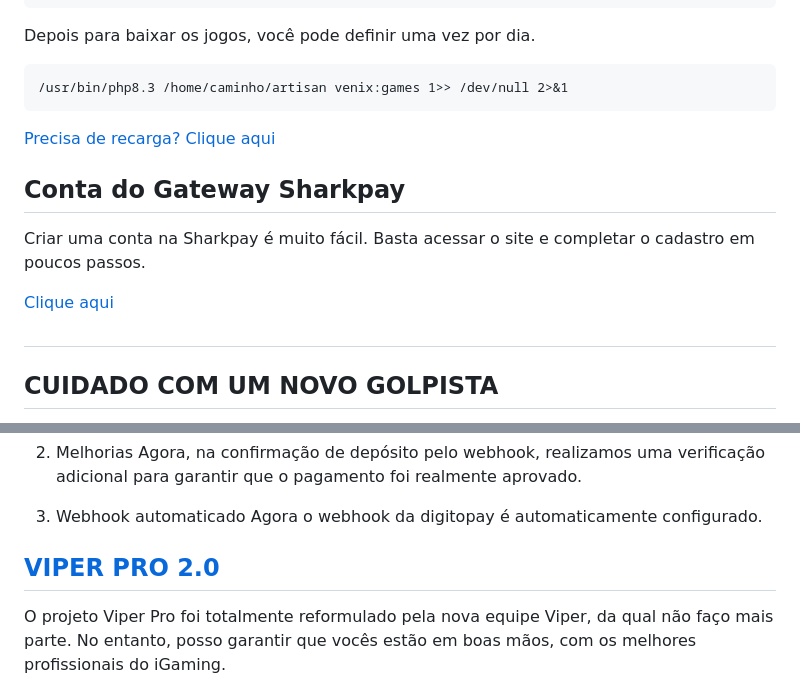
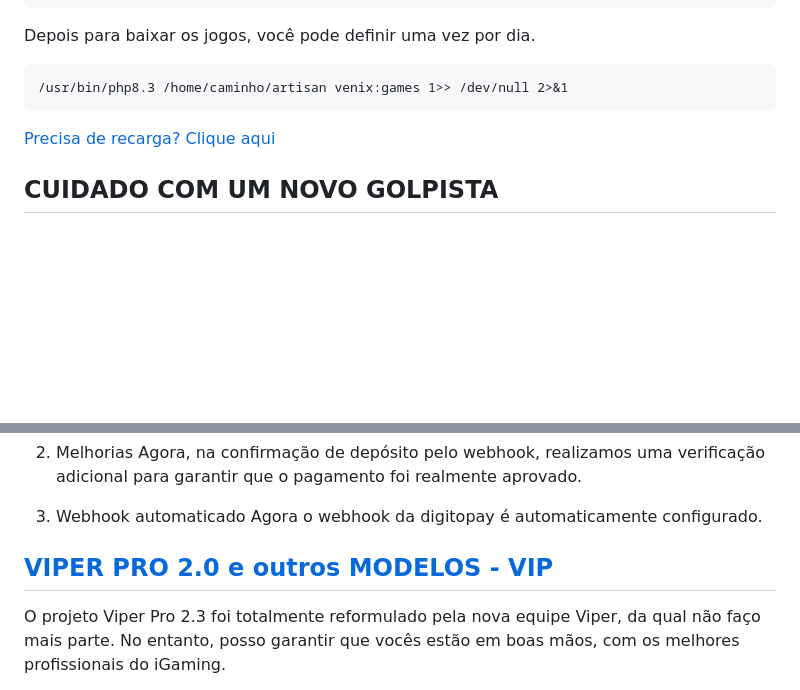
Before and after one commit to santosgv/viperpro, a Markdown page: README.md, 2 parts joined by grey strips. GitHub-like rendering; blank space fills up the shorter version.

Commit message:
Ajustes no readme

````diff
--- a/README.md
+++ b/README.md
@@ -117,12 +117,6 @@ Depois para baixar os jogos, você pode definir uma vez por dia.
 ```
 [Precisa de recarga? Clique aqui](https://venix.games/)
 
-## Conta do Gateway Sharkpay
-Criar uma conta na Sharkpay é muito fácil. Basta acessar o site e completar o cadastro em poucos passos.
-
-[Clique aqui](https://www.sharkpay.com.br/)
-#
-
 ## CUIDADO COM UM NOVO GOLPISTA
 **Eu há um tempo após alguns haters, mudei o meu usuário do instagram, porem não sei como fizeram isso, pra mim não era
 possivel, alguem trocou, pegou o mesmo usuário meu anterior. Já denunciei, e peço a vocês que façam o mesmo, por que esse
@@ -186,6 +180,6 @@ Agora, na confirmação de depósito pelo webhook, realizamos uma verificação
 Agora o webhook da digitopay é automaticamente configurado.
 
 
-## [VIPER PRO 2.0](https://wa.me/37256054826)
-O projeto Viper Pro foi totalmente reformulado pela nova equipe Viper, da qual não faço mais parte. No entanto, posso garantir que vocês estão em boas mãos, com os melhores profissionais do iGaming.
+## [VIPER PRO 2.0 e outros MODELOS - VIP](https://wa.me/37256054826)
+O projeto Viper Pro 2.3 foi totalmente reformulado pela nova equipe Viper, da qual não faço mais parte. No entanto, posso garantir que vocês estão em boas mãos, com os melhores profissionais do iGaming.
 
````
Also changed, not shown: other parts of README.md (+35 -3 lines).
